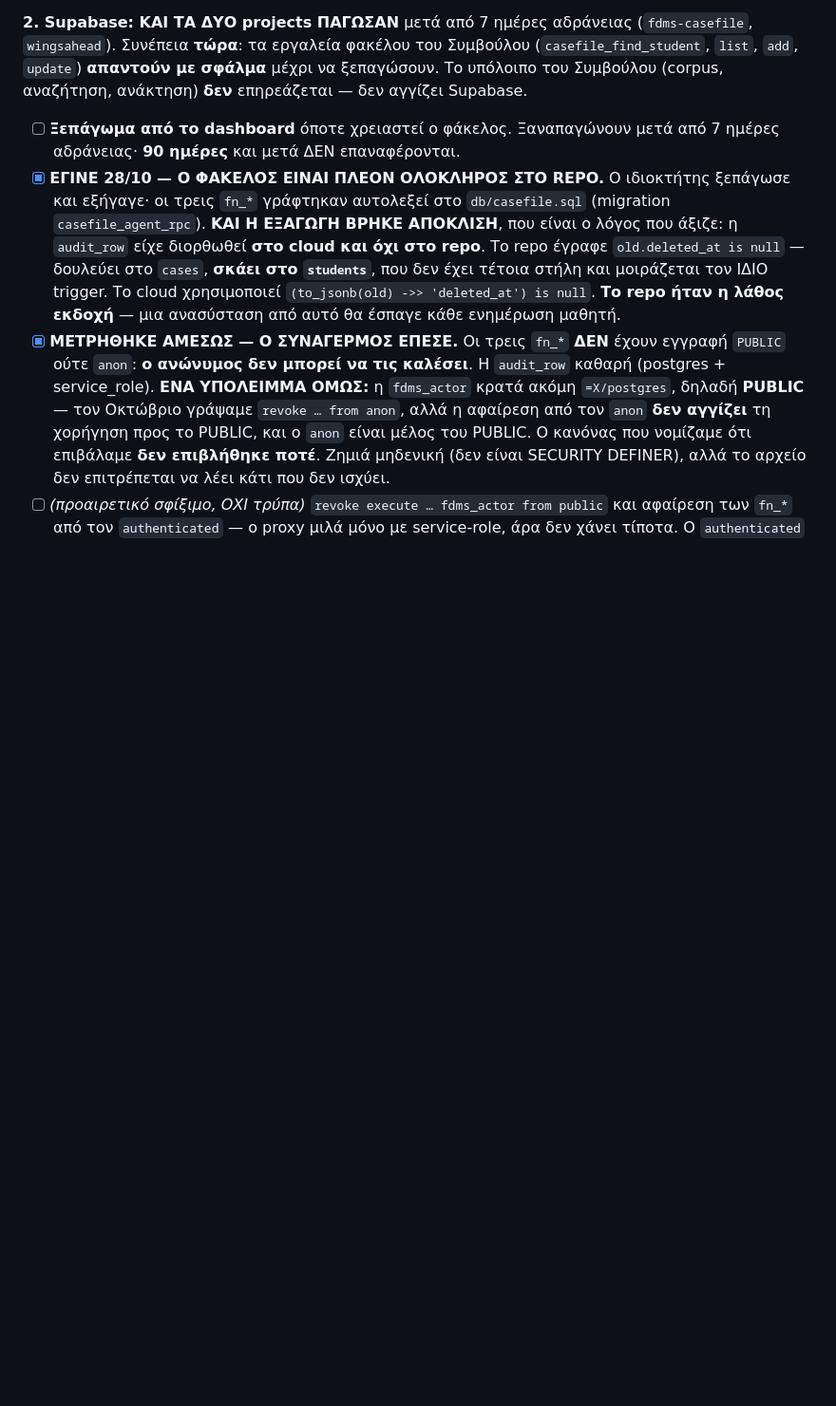
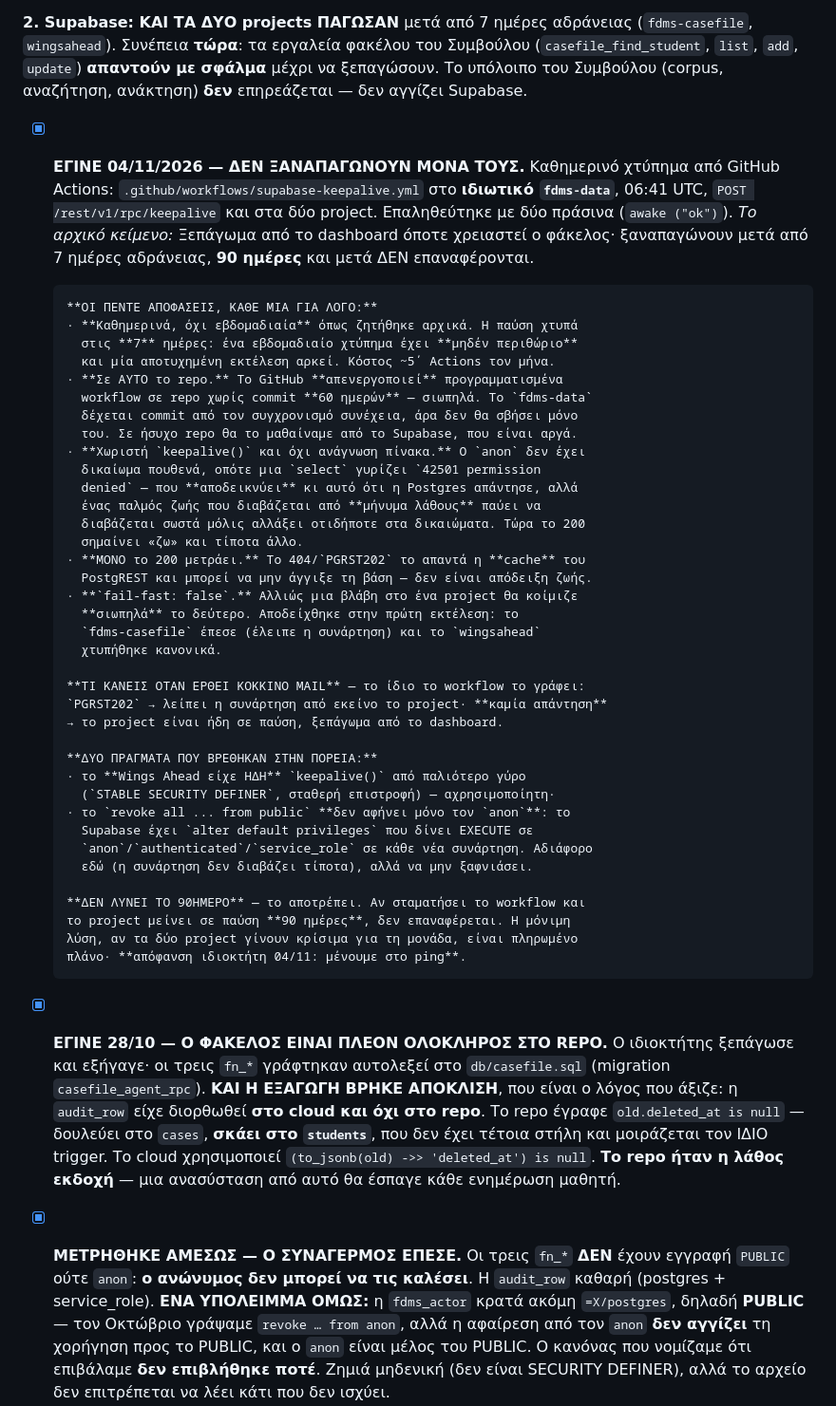
Before and after one commit to Nickkoro21/phase2-remarks, a Markdown page: specs/roadmap.md, the part around the change. Shown at 95% size. Drawn GitHub-style; blank space fills up the shorter version.

Commit message:
Roadmap — η παύση των 7 ημερών έπαψε να είναι εκκρεμότητα, έγινε μηχανή
Καθημερινό χτύπημα από GitHub Actions στο ιδιωτικό fdms-data, και στα δύο
Supabase project. Επαληθεύτηκε με δύο πράσινα.

Γράφονται και οι πέντε αποφάσεις με τον λόγο τους, γιατί καμία δεν είναι
προφανής έξι μήνες μετά: γιατί καθημερινά κι όχι εβδομαδιαία (μηδέν περιθώριο
στις 7 ημέρες), γιατί σε ΑΥΤΟ το repo (το GitHub σβήνει σιωπηλά cron σε repo
60 ημερών ησυχίας — εδώ ο συγχρονισμός γράφει συνέχεια), γιατί χωριστή
keepalive() κι όχι ανάγνωση πίνακα (ένας παλμός που διαβάζεται από μήνυμα
λάθους παύει να διαβάζεται μόλις αλλάξουν τα δικαιώματα), γιατί μόνο το 200
μετράει (το 404 το απαντά η cache του PostgREST, μπορεί να μην άγγιξε τη βάση)
και γιατί fail-fast: false — που αποδείχθηκε στην πρώτη κιόλας εκτέλεση.

Και τι ΔΕΝ λύνει: το 90ήμερο της οριστικής διαγραφής το αποτρέπει, δεν το
καταργεί.

Co-Authored-By: Claude Opus 5 <noreply@anthropic.com>

```diff
--- a/specs/roadmap.md
+++ b/specs/roadmap.md
@@ -775,8 +775,51 @@ Honor 50, με το έμβλημα της Μοίρας, δίπλα στο Pelops
 σφάλμα** μέχρι να ξεπαγώσουν. Το υπόλοιπο του Συμβούλου (corpus, αναζήτηση,
 ανάκτηση) **δεν** επηρεάζεται — δεν αγγίζει Supabase.
 
-- [ ] **Ξεπάγωμα από το dashboard** όποτε χρειαστεί ο φάκελος. Ξαναπαγώνουν
-      μετά από 7 ημέρες αδράνειας· **90 ημέρες** και μετά ΔΕΝ επαναφέρονται.
+- [x] **ΕΓΙΝΕ 04/11/2026 — ΔΕΝ ΞΑΝΑΠΑΓΩΝΟΥΝ ΜΟΝΑ ΤΟΥΣ.** Καθημερινό χτύπημα
+      από GitHub Actions: `.github/workflows/supabase-keepalive.yml` στο
+      **ιδιωτικό `fdms-data`**, 06:41 UTC, `POST /rest/v1/rpc/keepalive` και
+      στα δύο project. Επαληθεύτηκε με δύο πράσινα (`awake ("ok")`).
+      *Το αρχικό κείμενο:* Ξεπάγωμα από το dashboard όποτε χρειαστεί ο
+      φάκελος· ξαναπαγώνουν μετά από 7 ημέρες αδράνειας, **90 ημέρες** και
+      μετά ΔΕΝ επαναφέρονται.
+
+      **ΟΙ ΠΕΝΤΕ ΑΠΟΦΑΣΕΙΣ, ΚΑΘΕ ΜΙΑ ΓΙΑ ΛΟΓΟ:**
+      · **Καθημερινά, όχι εβδομαδιαία** όπως ζητήθηκε αρχικά. Η παύση χτυπά
+        στις **7** ημέρες: ένα εβδομαδιαίο χτύπημα έχει **μηδέν περιθώριο**
+        και μία αποτυχημένη εκτέλεση αρκεί. Κόστος ~5΄ Actions τον μήνα.
+      · **Σε ΑΥΤΟ το repo.** Το GitHub **απενεργοποιεί** προγραμματισμένα
+        workflow σε repo χωρίς commit **60 ημερών** — σιωπηλά. Το `fdms-data`
+        δέχεται commit από τον συγχρονισμό συνέχεια, άρα δεν θα σβήσει μόνο
+        του. Σε ήσυχο repo θα το μαθαίναμε από το Supabase, που είναι αργά.
+      · **Χωριστή `keepalive()` και όχι ανάγνωση πίνακα.** Ο `anon` δεν έχει
+        δικαίωμα πουθενά, οπότε μια `select` γυρίζει `42501 permission
+        denied` — που **αποδεικνύει** κι αυτό ότι η Postgres απάντησε, αλλά
+        ένας παλμός ζωής που διαβάζεται από **μήνυμα λάθους** παύει να
+        διαβάζεται σωστά μόλις αλλάξει οτιδήποτε στα δικαιώματα. Τώρα το 200
+        σημαίνει «ζω» και τίποτα άλλο.
+      · **ΜΟΝΟ το 200 μετράει.** Το 404/`PGRST202` το απαντά η **cache** του
+        PostgREST και μπορεί να μην άγγιξε τη βάση — δεν είναι απόδειξη ζωής.
+      · **`fail-fast: false`.** Αλλιώς μια βλάβη στο ένα project θα κοίμιζε
+        **σιωπηλά** το δεύτερο. Αποδείχθηκε στην πρώτη εκτέλεση: το
+        `fdms-casefile` έπεσε (έλειπε η συνάρτηση) και το `wingsahead`
+        χτυπήθηκε κανονικά.
+
+      **ΤΙ ΚΑΝΕΙΣ ΟΤΑΝ ΕΡΘΕΙ ΚΟΚΚΙΝΟ MAIL** — το ίδιο το workflow το γράφει:
+      `PGRST202` → λείπει η συνάρτηση από εκείνο το project· **καμία απάντηση**
+      → το project είναι ήδη σε παύση, ξεπάγωμα από το dashboard.
+
+      **ΔΥΟ ΠΡΑΓΜΑΤΑ ΠΟΥ ΒΡΕΘΗΚΑΝ ΣΤΗΝ ΠΟΡΕΙΑ:**
+      · το **Wings Ahead είχε ΗΔΗ** `keepalive()` από παλιότερο γύρο
+        (`STABLE SECURITY DEFINER`, σταθερή επιστροφή) — αχρησιμοποίητη·
+      · το `revoke all ... from public` **δεν αφήνει μόνο τον `anon`**: το
+        Supabase έχει `alter default privileges` που δίνει EXECUTE σε
+        `anon`/`authenticated`/`service_role` σε κάθε νέα συνάρτηση. Αδιάφορο
+        εδώ (η συνάρτηση δεν διαβάζει τίποτα), αλλά να μην ξαφνιάσει.
+
+      **ΔΕΝ ΛΥΝΕΙ ΤΟ 90ΗΜΕΡΟ** — το αποτρέπει. Αν σταματήσει το workflow και
+      το project μείνει σε παύση **90 ημέρες**, δεν επαναφέρεται. Η μόνιμη
+      λύση, αν τα δύο project γίνουν κρίσιμα για τη μονάδα, είναι πληρωμένο
+      πλάνο· **απόφανση ιδιοκτήτη 04/11: μένουμε στο ping**.
 - [x] **ΕΓΙΝΕ 28/10 — Ο ΦΑΚΕΛΟΣ ΕΙΝΑΙ ΠΛΕΟΝ ΟΛΟΚΛΗΡΟΣ ΣΤΟ REPO.** Ο
       ιδιοκτήτης ξεπάγωσε και εξήγαγε· οι τρεις `fn_*` γράφτηκαν αυτολεξεί στο
       `db/casefile.sql` (migration `casefile_agent_rpc`).
```
